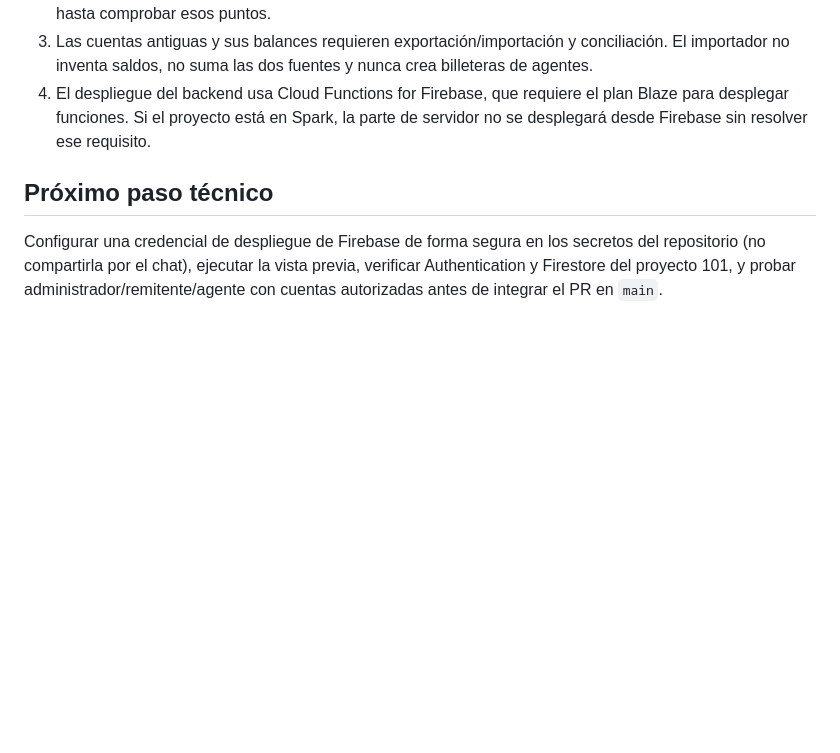
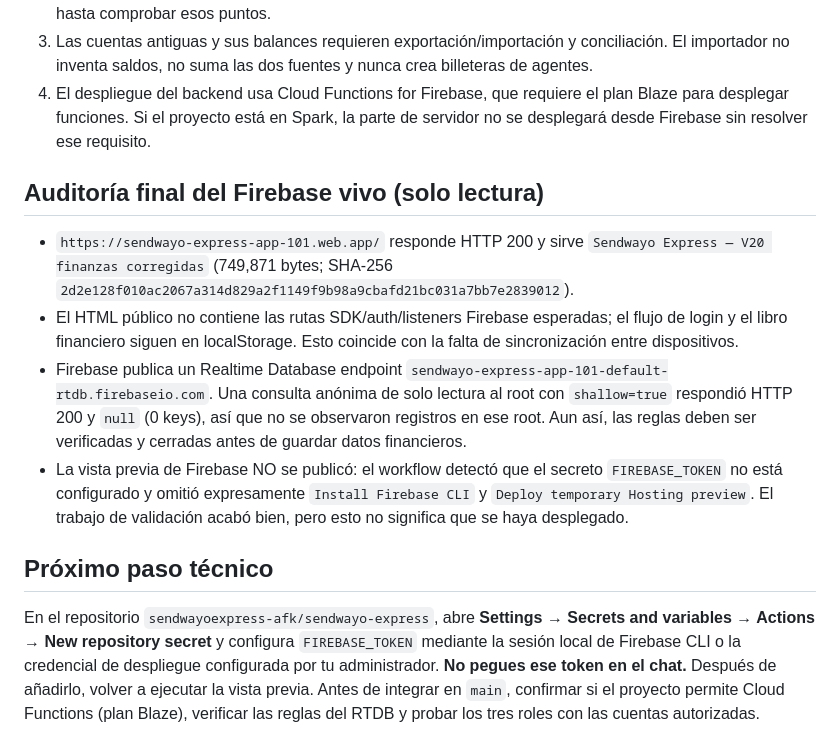
Before and after one commit to sendwayoexpress-afk/sendwayo-express, a Markdown page: FUSION_STATUS_V31_1.md, the part around the change. GitHub-like rendering; blank space fills up the shorter version.

Commit message:
Record read-only audit of live Firebase and exact deployment blocker

```diff
--- a/FUSION_STATUS_V31_1.md
+++ b/FUSION_STATUS_V31_1.md
@@ -31,5 +31,11 @@ Estas son pruebas automatizadas de código y lógica; **no equivalen a una prueb
 3. Las cuentas antiguas y sus balances requieren exportación/importación y conciliación. El importador no inventa saldos, no suma las dos fuentes y nunca crea billeteras de agentes.
 4. El despliegue del backend usa Cloud Functions for Firebase, que requiere el plan Blaze para desplegar funciones. Si el proyecto está en Spark, la parte de servidor no se desplegará desde Firebase sin resolver ese requisito.
 
+## Auditoría final del Firebase vivo (solo lectura)
+- `https://sendwayo-express-app-101.web.app/` responde HTTP 200 y sirve `Sendwayo Express — V20 finanzas corregidas` (749,871 bytes; SHA-256 `2d2e128f010ac2067a314d829a2f1149f9b98a9cbafd21bc031a7bb7e2839012`).
+- El HTML público no contiene las rutas SDK/auth/listeners Firebase esperadas; el flujo de login y el libro financiero siguen en localStorage. Esto coincide con la falta de sincronización entre dispositivos.
+- Firebase publica un Realtime Database endpoint `sendwayo-express-app-101-default-rtdb.firebaseio.com`. Una consulta anónima de solo lectura al root con `shallow=true` respondió HTTP 200 y `null` (0 keys), así que no se observaron registros en ese root. Aun así, las reglas deben ser verificadas y cerradas antes de guardar datos financieros.
+- La vista previa de Firebase NO se publicó: el workflow detectó que el secreto `FIREBASE_TOKEN` no está configurado y omitió expresamente `Install Firebase CLI` y `Deploy temporary Hosting preview`. El trabajo de validación acabó bien, pero esto no significa que se haya desplegado.
+
 ## Próximo paso técnico
-Configurar una credencial de despliegue de Firebase de forma segura en los secretos del repositorio (no compartirla por el chat), ejecutar la vista previa, verificar Authentication y Firestore del proyecto 101, y probar administrador/remitente/agente con cuentas autorizadas antes de integrar el PR en `main`.
+En el repositorio `sendwayoexpress-afk/sendwayo-express`, abre **Settings → Secrets and variables → Actions → New repository secret** y configura `FIREBASE_TOKEN` mediante la sesión local de Firebase CLI o la credencial de despliegue configurada por tu administrador. **No pegues ese token en el chat.** Después de añadirlo, volver a ejecutar la vista previa. Antes de integrar en `main`, confirmar si el proyecto permite Cloud Functions (plan Blaze), verificar las reglas del RTDB y probar los tres roles con las cuentas autorizadas.
```
